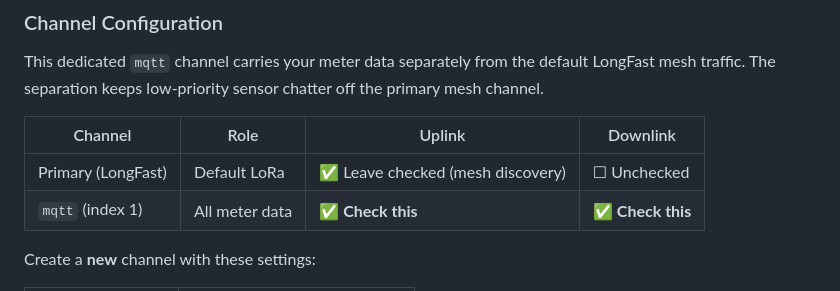
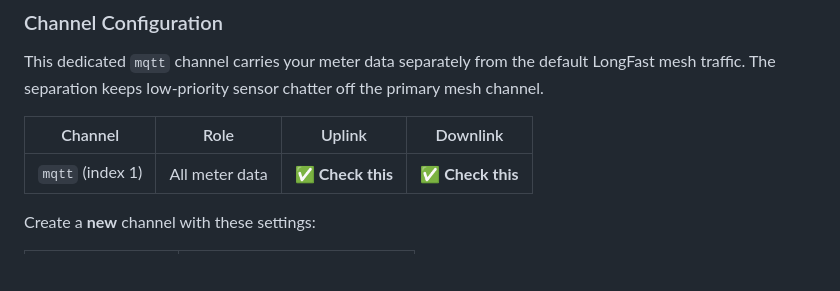
Before and after one commit to FunCyRanger/LOTSE, a Markdown page: mesh-setup.md, the part around the change. Rendered like a GitHub page; blank space fills up the shorter version.

Commit message:
docs: remove Primary channel row from Channel Configuration table

```diff
--- a/mesh-setup.md
+++ b/mesh-setup.md
@@ -39,7 +39,6 @@ This dedicated `mqtt` channel carries your meter data separately from the defaul
 
 | Channel | Role | Uplink | Downlink |
 |---------|------|--------|----------|
-| Primary (LongFast) | Default LoRa | ✅ Leave checked (mesh discovery) | ☐ Unchecked |
 | `mqtt` (index 1) | All meter data | ✅ **Check this** | ✅ **Check this** |
 
 Create a **new** channel with these settings:
```
